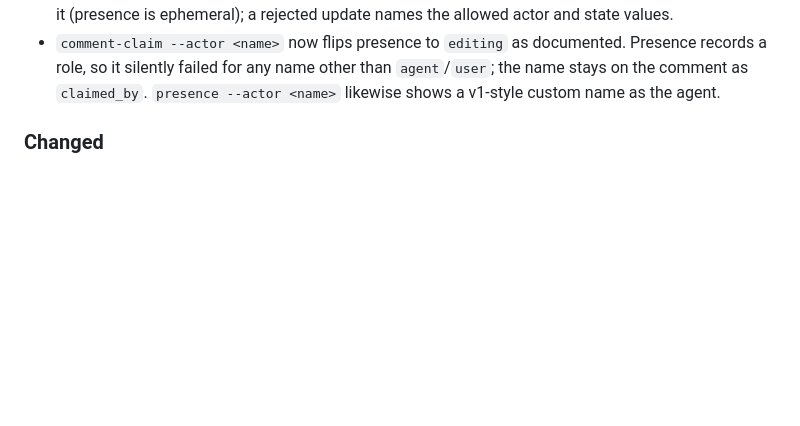
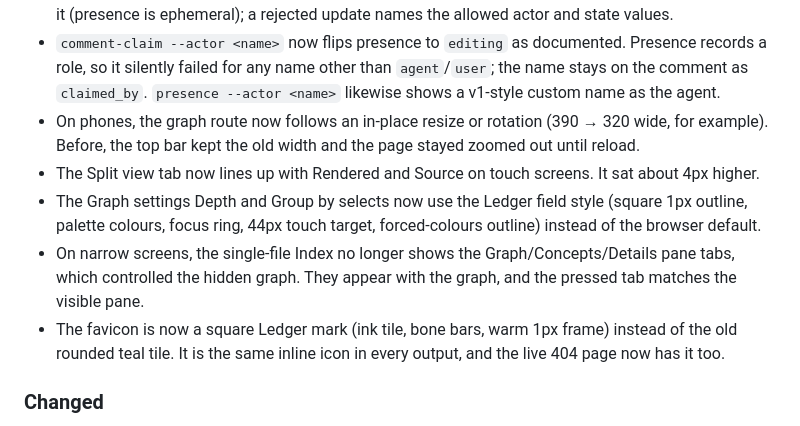
Before and after one commit to SpatialNexus/okf-loom-v2, a Markdown page: CHANGELOG.md, the part around the change. Drawn GitHub-style; blank space fills up the shorter version.

Commit message:
docs(changelog): note the five Ledger UI fixes

```diff
--- a/CHANGELOG.md
+++ b/CHANGELOG.md
@@ -32,6 +32,20 @@ follow [Semantic Versioning](https://semver.org/). The product version
   Presence records a role, so it silently failed for any name other than
   `agent`/`user`; the name stays on the comment as `claimed_by`. `presence
   --actor <name>` likewise shows a v1-style custom name as the agent.
+- On phones, the graph route now follows an in-place resize or rotation
+  (390 → 320 wide, for example). Before, the top bar kept the old width and the
+  page stayed zoomed out until reload.
+- The Split view tab now lines up with Rendered and Source on touch screens.
+  It sat about 4px higher.
+- The Graph settings Depth and Group by selects now use the Ledger field
+  style (square 1px outline, palette colours, focus ring, 44px touch target,
+  forced-colours outline) instead of the browser default.
+- On narrow screens, the single-file Index no longer shows the
+  Graph/Concepts/Details pane tabs, which controlled the hidden graph. They
+  appear with the graph, and the pressed tab matches the visible pane.
+- The favicon is now a square Ledger mark (ink tile, bone bars, warm 1px frame)
+  instead of the old rounded teal tile. It is the same inline icon in every
+  output, and the live 404 page now has it too.
 
 ### Changed
 
```
